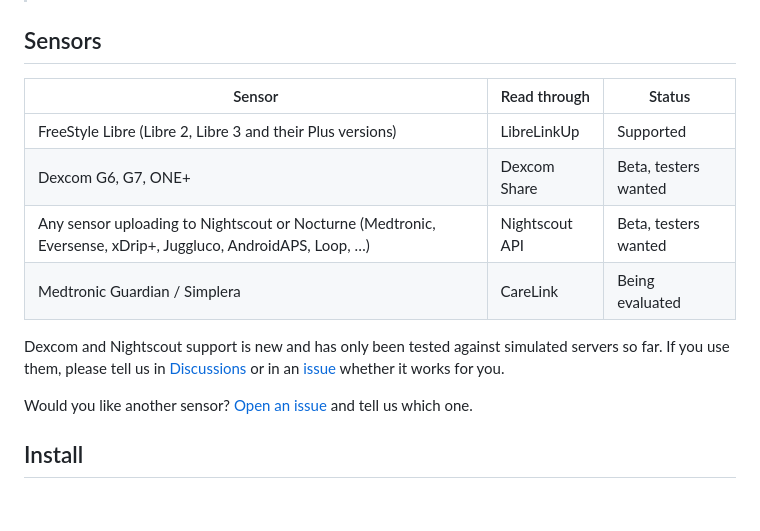
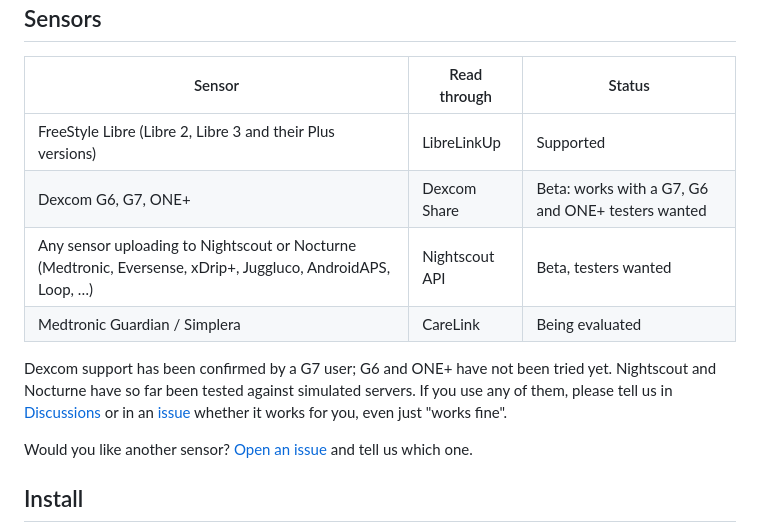
Before and after one commit to jackfaz/glucobar, a Markdown page: README.md, the part around the change. Rendered like a GitHub page; blank space fills up the shorter version.

Commit message:
README: Dexcom confirmed with a G7

```diff
--- a/README.md
+++ b/README.md
@@ -104,13 +104,14 @@ high, very high, low and old, backgrounds, text, chart and grid.
 | Sensor | Read through | Status |
 |---|---|---|
 | FreeStyle Libre (Libre 2, Libre 3 and their Plus versions) | LibreLinkUp | Supported |
-| Dexcom G6, G7, ONE+ | Dexcom Share | Beta, testers wanted |
+| Dexcom G6, G7, ONE+ | Dexcom Share | Beta: works with a G7, G6 and ONE+ testers wanted |
 | Any sensor uploading to Nightscout or Nocturne (Medtronic, Eversense, xDrip+, Juggluco, AndroidAPS, Loop, …) | Nightscout API | Beta, testers wanted |
 | Medtronic Guardian / Simplera | CareLink | Being evaluated |
 
-Dexcom and Nightscout support is new and has only been tested against simulated servers so
-far. If you use them, please tell us in [Discussions](../../discussions) or in an
-[issue](../../issues) whether it works for you.
+Dexcom support has been confirmed by a G7 user; G6 and ONE+ have not been tried yet.
+Nightscout and Nocturne have so far been tested against simulated servers. If you use any of
+them, please tell us in [Discussions](../../discussions) or in an [issue](../../issues)
+whether it works for you, even just "works fine".
 
 Would you like another sensor? [Open an issue](../../issues) and tell us which one.
 
```
